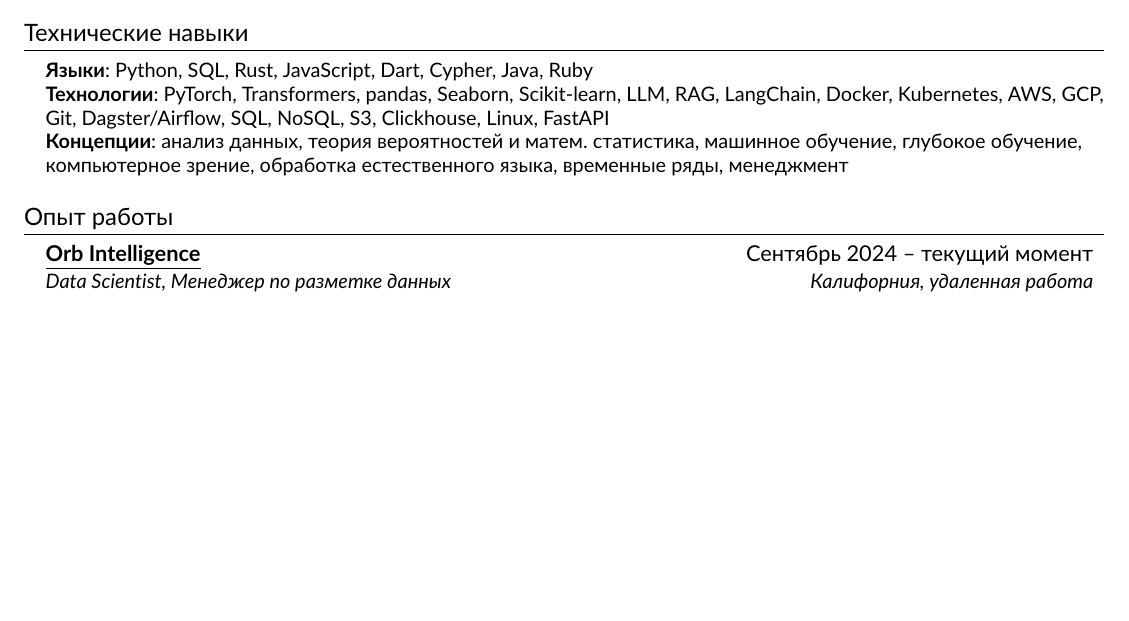
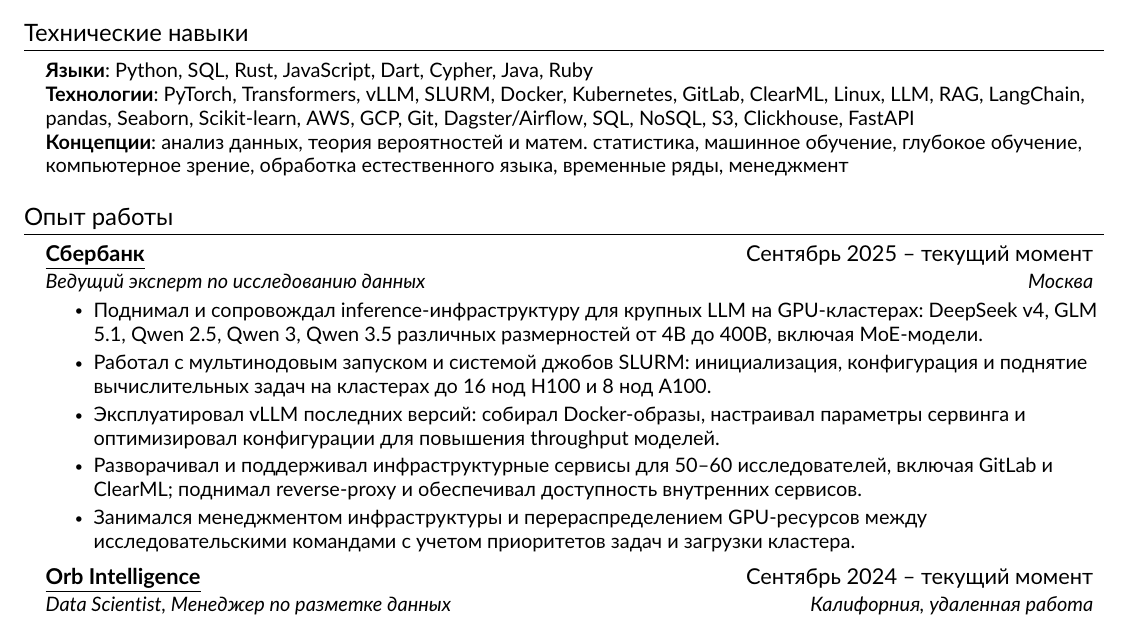
Before and after one commit to QQQiwi/QQQiwi, a LaTeX document (about.tex): part of page 1 of 3, cut so that both start at the same text, the shorter picture padded with empty space. Compiled offline with pdfLaTeX.

Commit message:
docs: update profile with Sberbank experience

```diff
--- a/about.tex
+++ b/about.tex
@@ -113,7 +113,7 @@
     \begin{itemize}[leftmargin=0.15in, label={}]
 	\small{\item{
 		\textbf{Языки}{: Python, SQL, Rust, JavaScript, Dart, Cypher, Java,  Ruby} \\
-		\textbf{Технологии}{: PyTorch, Transformers, pandas, Seaborn, Scikit-learn, LLM, RAG, LangChain, Docker, Kubernetes, AWS, GCP, Git, Dagster/Airflow, SQL, NoSQL, S3, Clickhouse, Linux, FastAPI} \\
+		\textbf{Технологии}{: PyTorch, Transformers, vLLM, SLURM, Docker, Kubernetes, GitLab, ClearML, Linux, LLM, RAG, LangChain, pandas, Seaborn, Scikit-learn, AWS, GCP, Git, Dagster/Airflow, SQL, NoSQL, S3, Clickhouse, FastAPI} \\
 		\textbf{Концепции}{: анализ данных, теория вероятностей и матем. статистика, машинное обучение, глубокое обучение, компьютерное зрение, обработка естественного языка, временные ряды, менеджмент}
 	}}
     \end{itemize}
@@ -121,6 +121,17 @@
 %-----------EXPERIENCE-----------%
 \section{Опыт работы}
 \resumeSubHeadingListStart
+
+    \resumeSubheading
+    {\href{https://www.sberbank.com/}{\underline{Сбербанк}}}{Сентябрь 2025 -- текущий момент}
+    {Ведущий эксперт по исследованию данных}{Москва}
+    \resumeItemListStart
+        \resumeItem{Поднимал и сопровождал inference-инфраструктуру для крупных LLM на GPU-кластерах: DeepSeek v4, GLM 5.1, Qwen 2.5, Qwen 3, Qwen 3.5 различных размерностей от 4B до 400B, включая MoE-модели.}
+        \resumeItem{Работал с мультинодовым запуском и системой джобов SLURM: инициализация, конфигурация и поднятие вычислительных задач на кластерах до 16 нод H100 и 8 нод A100.}
+        \resumeItem{Эксплуатировал vLLM последних версий: собирал Docker-образы, настраивал параметры сервинга и оптимизировал конфигурации для повышения throughput моделей.}
+        \resumeItem{Разворачивал и поддерживал инфраструктурные сервисы для 50--60 исследователей, включая GitLab и ClearML; поднимал reverse-proxy и обеспечивал доступность внутренних сервисов.}
+        \resumeItem{Занимался менеджментом инфраструктуры и перераспределением GPU-ресурсов между исследовательскими командами с учетом приоритетов задач и загрузки кластера.}
+    \resumeItemListEnd
 
     \resumeSubheading
     {\href{link_to_company}{\underline{Orb Intelligence}}}{Сентябрь 2024 -- текущий момент}
```
Also changed, not shown: README.md.
